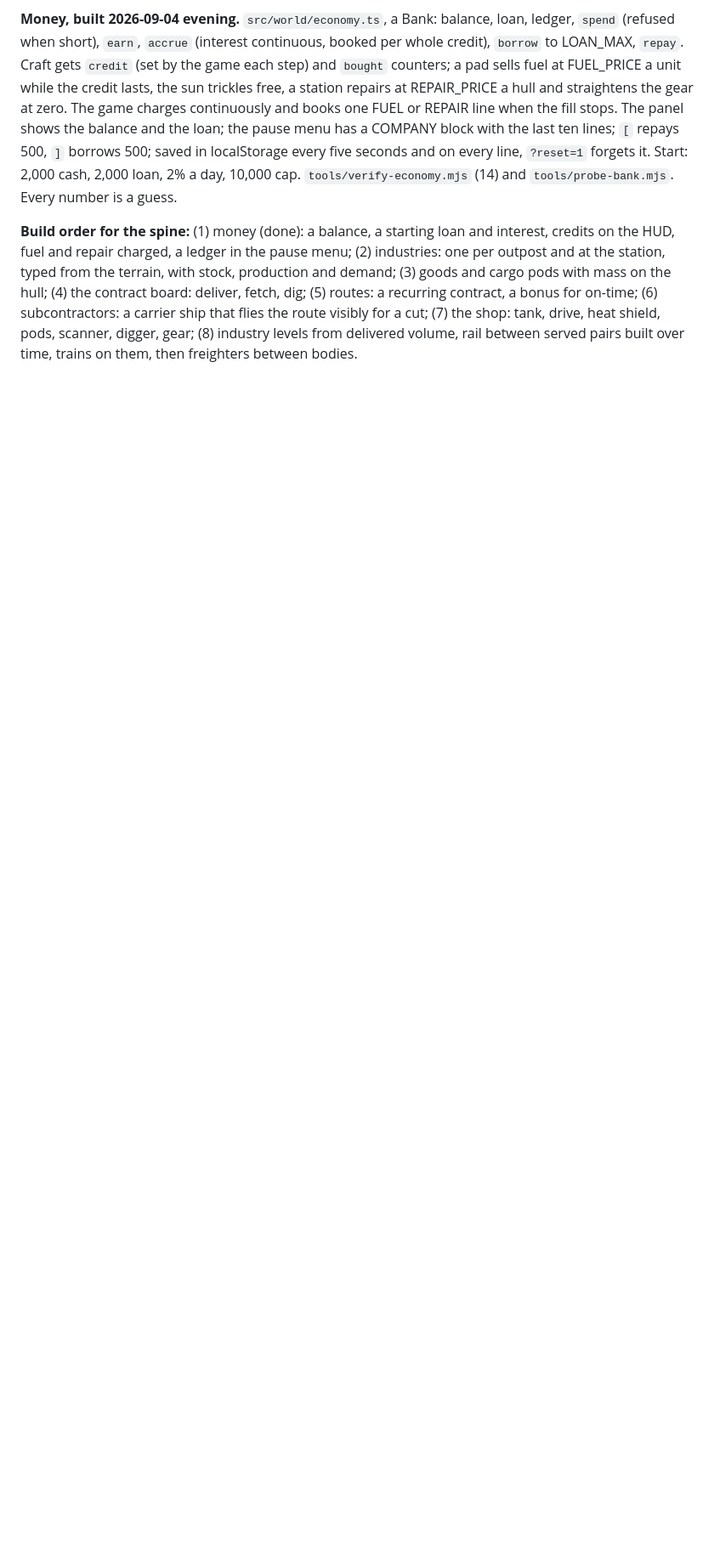
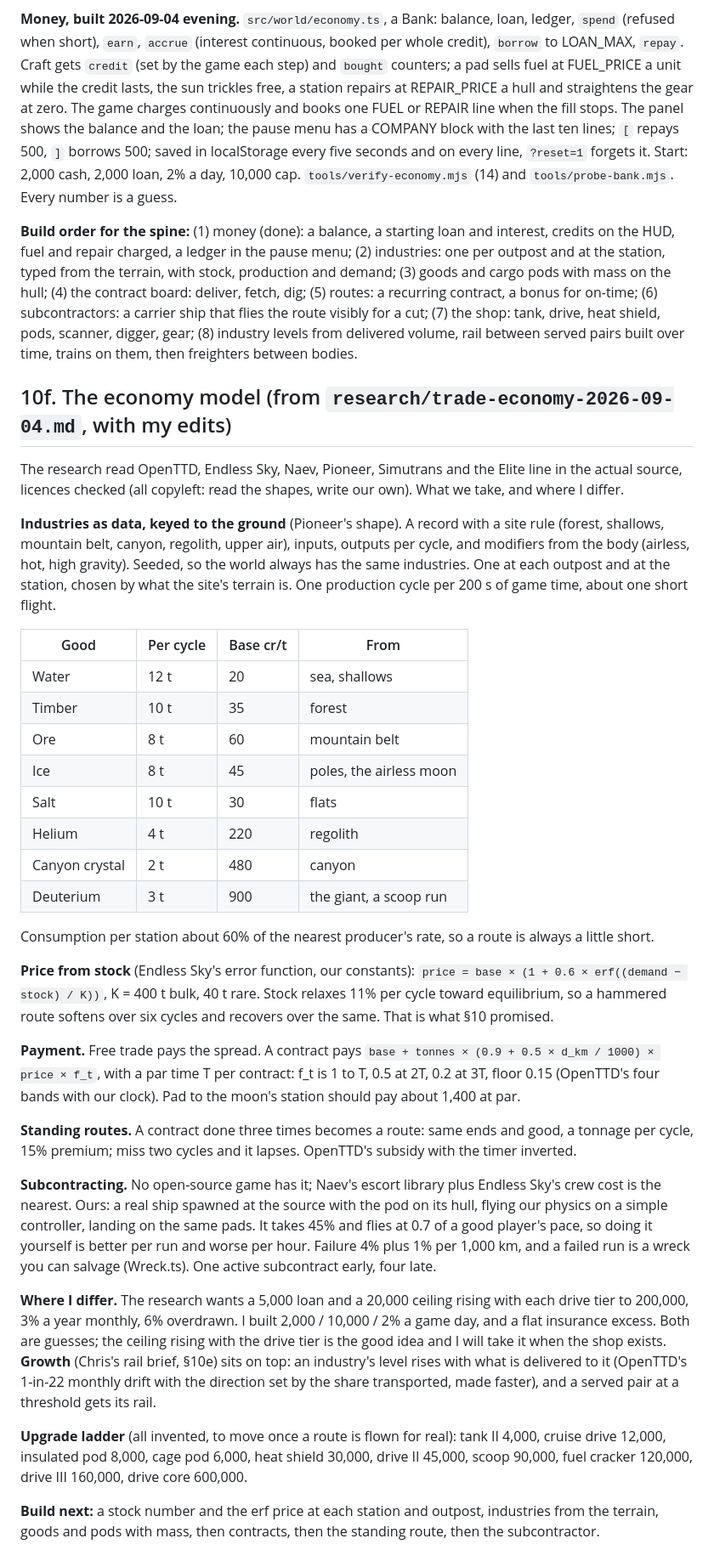
Before and after one commit to chrandalf/noelite, a Markdown page: DESIGN.md, the part around the change. Shown at 85% size. Drawn GitHub-style; blank space fills up the shorter version.

Commit message:
DESIGN §10f: the economy model, folded from the trade research with my edits; the research report
Co-Authored-By: Claude Fable 5.1 <noreply@anthropic.com>
Claude-Session: https://claude.ai/code/session_01A8ejqhE84p6pKAWu7AJgzb

```diff
--- a/DESIGN.md
+++ b/DESIGN.md
@@ -959,3 +959,66 @@ dig; (5) routes: a recurring contract, a bonus for on-time; (6) subcontractors:
 ship that flies the route visibly for a cut; (7) the shop: tank, drive, heat shield,
 pods, scanner, digger, gear; (8) industry levels from delivered volume, rail between
 served pairs built over time, trains on them, then freighters between bodies.
+
+## 10f. The economy model (from `research/trade-economy-2026-09-04.md`, with my edits)
+
+The research read OpenTTD, Endless Sky, Naev, Pioneer, Simutrans and the Elite line in
+the actual source, licences checked (all copyleft: read the shapes, write our own). What
+we take, and where I differ.
+
+**Industries as data, keyed to the ground** (Pioneer's shape). A record with a site rule
+(forest, shallows, mountain belt, canyon, regolith, upper air), inputs, outputs per cycle,
+and modifiers from the body (airless, hot, high gravity). Seeded, so the world always has
+the same industries. One at each outpost and at the station, chosen by what the site's
+terrain is. One production cycle per 200 s of game time, about one short flight.
+
+| Good | Per cycle | Base cr/t | From |
+|---|---|---|---|
+| Water | 12 t | 20 | sea, shallows |
+| Timber | 10 t | 35 | forest |
+| Ore | 8 t | 60 | mountain belt |
+| Ice | 8 t | 45 | poles, the airless moon |
+| Salt | 10 t | 30 | flats |
+| Helium | 4 t | 220 | regolith |
+| Canyon crystal | 2 t | 480 | canyon |
+| Deuterium | 3 t | 900 | the giant, a scoop run |
+
+Consumption per station about 60% of the nearest producer's rate, so a route is always a
+little short.
+
+**Price from stock** (Endless Sky's error function, our constants):
+`price = base × (1 + 0.6 × erf((demand − stock) / K))`, K = 400 t bulk, 40 t rare. Stock
+relaxes 11% per cycle toward equilibrium, so a hammered route softens over six cycles and
+recovers over the same. That is what §10 promised.
+
+**Payment.** Free trade pays the spread. A contract pays
+`base + tonnes × (0.9 + 0.5 × d_km / 1000) × price × f_t`, with a par time T per contract:
+f_t is 1 to T, 0.5 at 2T, 0.2 at 3T, floor 0.15 (OpenTTD's four bands with our clock).
+Pad to the moon's station should pay about 1,400 at par.
+
+**Standing routes.** A contract done three times becomes a route: same ends and good, a
+tonnage per cycle, 15% premium; miss two cycles and it lapses. OpenTTD's subsidy with the
+timer inverted.
+
+**Subcontracting.** No open-source game has it; Naev's escort library plus Endless Sky's
+crew cost is the nearest. Ours: a real ship spawned at the source with the pod on its hull,
+flying our physics on a simple controller, landing on the same pads. It takes 45% and flies
+at 0.7 of a good player's pace, so doing it yourself is better per run and worse per hour.
+Failure 4% plus 1% per 1,000 km, and a failed run is a wreck you can salvage (Wreck.ts).
+One active subcontract early, four late.
+
+**Where I differ.** The research wants a 5,000 loan and a 20,000 ceiling rising with each
+drive tier to 200,000, 3% a year monthly, 6% overdrawn. I built 2,000 / 10,000 / 2% a
+game day, and a flat insurance excess. Both are guesses; the ceiling rising with the drive
+tier is the good idea and I will take it when the shop exists. **Growth** (Chris's rail
+brief, §10e) sits on top: an industry's level rises with what is delivered to it
+(OpenTTD's 1-in-22 monthly drift with the direction set by the share transported, made
+faster), and a served pair at a threshold gets its rail.
+
+**Upgrade ladder** (all invented, to move once a route is flown for real): tank II 4,000,
+cruise drive 12,000, insulated pod 8,000, cage pod 6,000, heat shield 30,000, drive II
+45,000, scoop 90,000, fuel cracker 120,000, drive III 160,000, drive core 600,000.
+
+**Build next:** a stock number and the erf price at each station and outpost, industries
+from the terrain, goods and pods with mass, then contracts, then the standing route, then
+the subcontractor.
```
